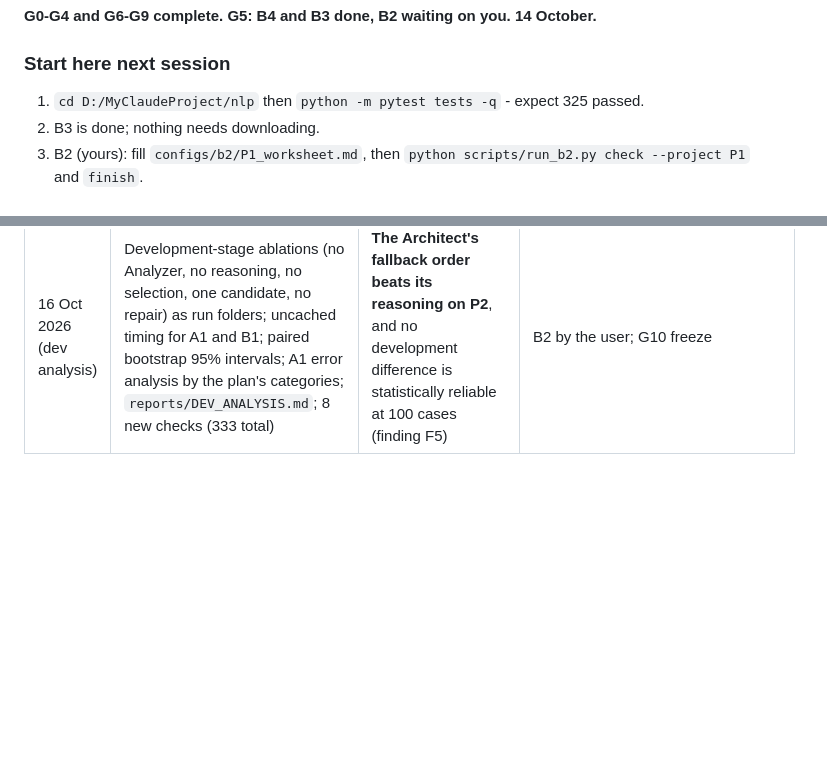
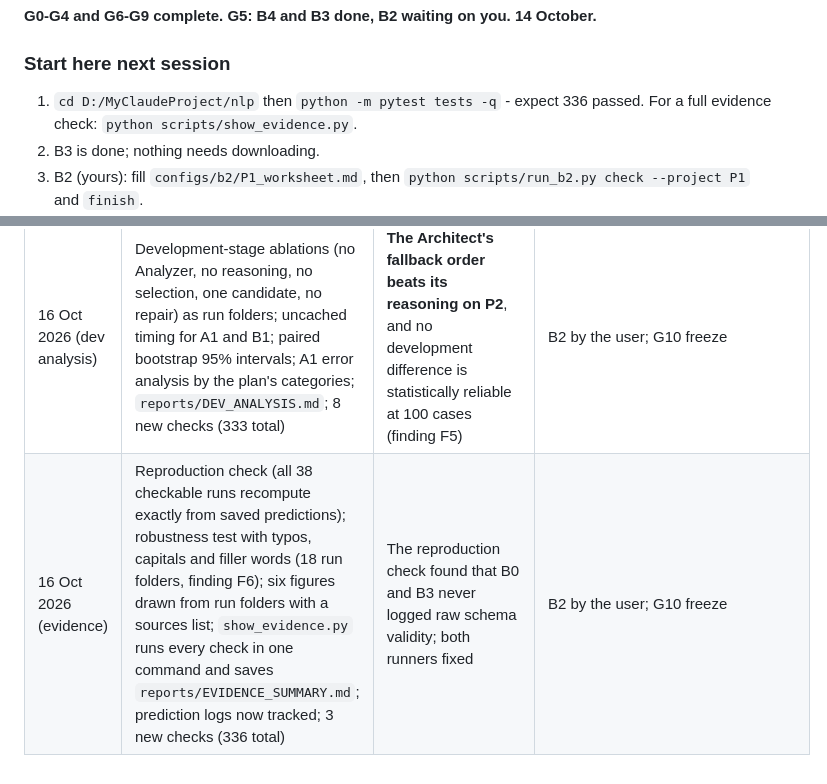
Before and after one commit to Mihirbhati18/nlp-pipeline-agent, a Markdown page: docs/PROGRESS_TRACKER.md, 2 parts joined by grey strips. GitHub-like rendering; blank space fills up the shorter version.

Commit message:
Tracker: evidence work on 16 Oct

```diff
--- a/docs/PROGRESS_TRACKER.md
+++ b/docs/PROGRESS_TRACKER.md
@@ -12,7 +12,7 @@ Last updated: 11 October 2026.
 
 ### Start here next session
 
-1. `cd D:/MyClaudeProject/nlp` then `python -m pytest tests -q` - expect 325 passed.
+1. `cd D:/MyClaudeProject/nlp` then `python -m pytest tests -q` - expect 336 passed. For a full evidence check: `python scripts/show_evidence.py`.
 2. B3 is done; nothing needs downloading.
 3. B2 (yours): fill `configs/b2/P1_worksheet.md`, then `python scripts/run_b2.py check --project P1` and `finish`.
 4. Then G10: the freeze.
@@ -71,3 +71,4 @@ write and commit its description in G2.
 | 14 Oct 2026 (G9) | Session moved from the terminal to the desktop app and resumed from the transcript. Runtime package format with SHA-256 integrity checks, model-digest check before the first call, explicit response statuses (ok, out_of_scope, invalid_output, error, invalid_request); `export_pipeline.py` exports A1's selections from a fully cached re-run (0 uncached calls) and ties each to its A1 run folder; `demo.py` shows normal, out-of-scope and invalid requests on both projects; 27 new checks (325 total) | XLM-R's chunked (xet) download stalled at 0 bytes on a ~140 KB/s connection; replaced with a curl byte-range download verified against the published SHA-256 | Finish B3; B2 by the user; G10 freeze |
 | 15 Oct 2026 (B3) | XLM-R weights downloaded and SHA-256 verified on a stable connection; B3-k and B3-full trained on CPU and scored for P1 and P2 (finding F4); B2 example helper added; team and the 19 Oct deadline recorded | None | B2 by the user; G10 freeze |
 | 16 Oct 2026 (dev analysis) | Development-stage ablations (no Analyzer, no reasoning, no selection, one candidate, no repair) as run folders; uncached timing for A1 and B1; paired bootstrap 95% intervals; A1 error analysis by the plan's categories; `reports/DEV_ANALYSIS.md`; 8 new checks (333 total) | **The Architect's fallback order beats its reasoning on P2**, and no development difference is statistically reliable at 100 cases (finding F5) | B2 by the user; G10 freeze |
+| 16 Oct 2026 (evidence) | Reproduction check (all 38 checkable runs recompute exactly from saved predictions); robustness test with typos, capitals and filler words (18 run folders, finding F6); six figures drawn from run folders with a sources list; `show_evidence.py` runs every check in one command and saves `reports/EVIDENCE_SUMMARY.md`; prediction logs now tracked; 3 new checks (336 total) | The reproduction check found that B0 and B3 never logged raw schema validity; both runners fixed | B2 by the user; G10 freeze |
```
